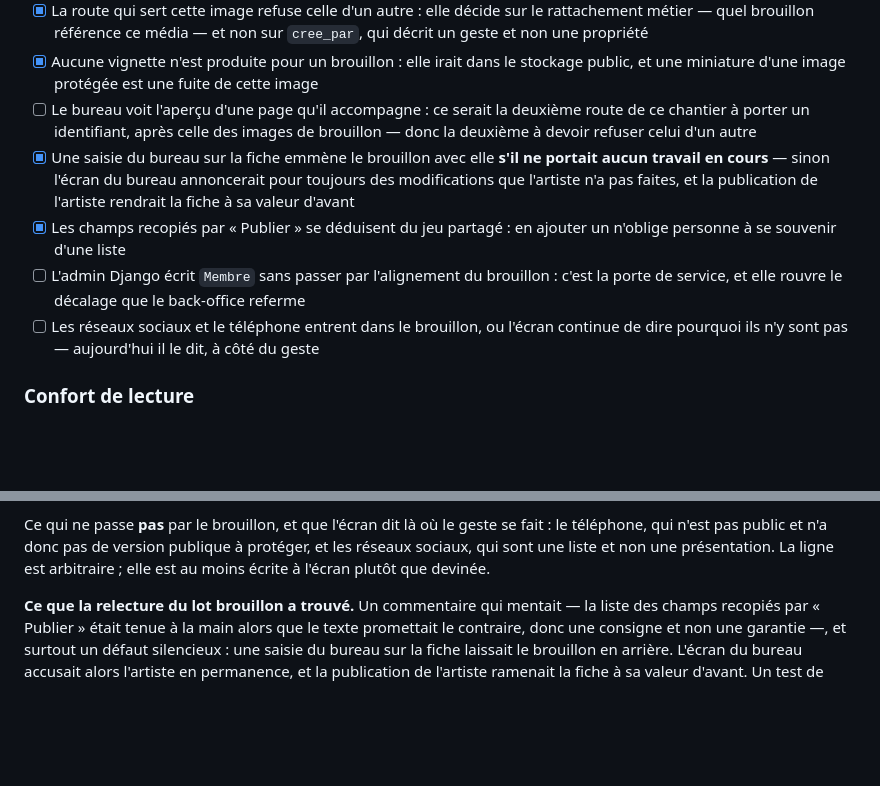
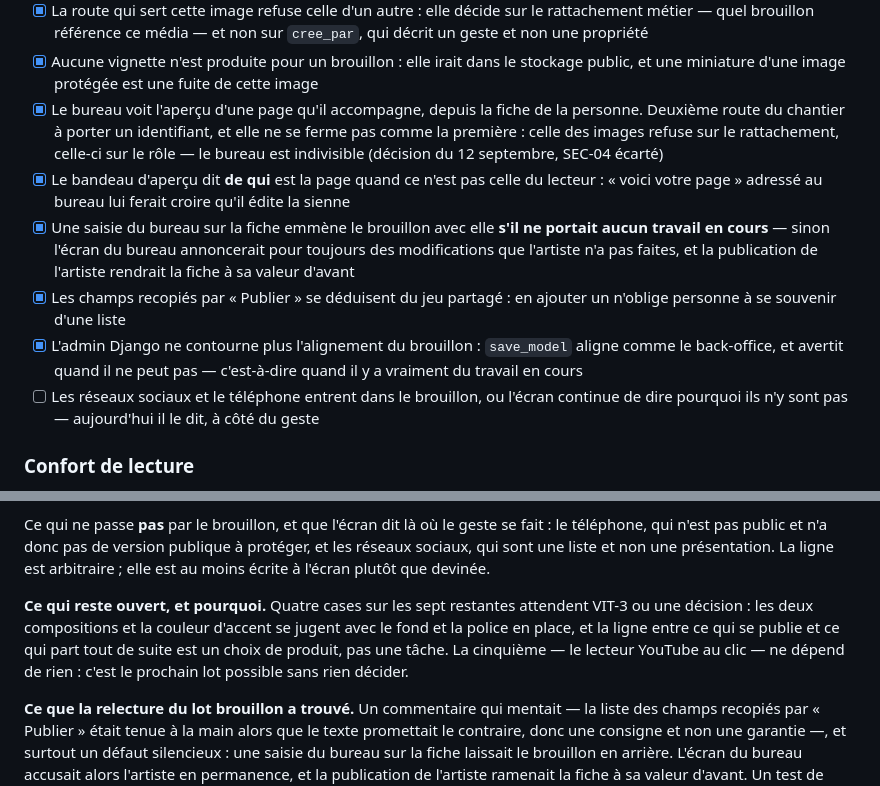
Before and after one commit to Hsbtqemy/Improliante, a Markdown page: pilotage/VIT-4.md, 2 parts joined by grey strips. GitHub-like rendering; blank space fills up the shorter version.

Commit message:
docs(pilotage): VIT-4 — l'aperçu du bureau, et la porte de service fermée
Trois cases de plus. La deuxième route à porter un identifiant ne se ferme pas
comme la première : celle des images refuse sur le rattachement métier, celle-ci
sur le rôle. Le dire évite qu'on croie à une règle unique.

Le contexte note ce qui reste et pourquoi : sur les sept cases restantes, quatre
attendent VIT-3 ou une décision, et une seule — le lecteur YouTube au clic — ne
dépend de rien.

Co-Authored-By: Claude Opus 5 (1M context) <noreply@anthropic.com>

```diff
--- a/pilotage/VIT-4.md
+++ b/pilotage/VIT-4.md
@@ -87,17 +87,21 @@ retenu est plus étroit que le guide, et c'est écrit ci-dessous.
   décrit un geste et non une propriété
 - [x] Aucune vignette n'est produite pour un brouillon : elle irait dans le stockage
   public, et une miniature d'une image protégée est une fuite de cette image
-- [ ] Le bureau voit l'aperçu d'une page qu'il accompagne : ce serait la deuxième route
-  de ce chantier à porter un identifiant, après celle des images de brouillon — donc la
-  deuxième à devoir refuser celui d'un autre
+- [x] Le bureau voit l'aperçu d'une page qu'il accompagne, depuis la fiche de la
+  personne. Deuxième route du chantier à porter un identifiant, et elle ne se ferme pas
+  comme la première : celle des images refuse sur le rattachement, celle-ci sur le rôle —
+  le bureau est indivisible (décision du 12 septembre, SEC-04 écarté)
+- [x] Le bandeau d'aperçu dit **de qui** est la page quand ce n'est pas celle du lecteur :
+  « voici votre page » adressé au bureau lui ferait croire qu'il édite la sienne
 - [x] Une saisie du bureau sur la fiche emmène le brouillon avec elle **s'il ne portait
   aucun travail en cours** — sinon l'écran du bureau annoncerait pour toujours des
   modifications que l'artiste n'a pas faites, et la publication de l'artiste rendrait la
   fiche à sa valeur d'avant
 - [x] Les champs recopiés par « Publier » se déduisent du jeu partagé : en ajouter un
   n'oblige personne à se souvenir d'une liste
-- [ ] L'admin Django écrit `Membre` sans passer par l'alignement du brouillon : c'est la
-  porte de service, et elle rouvre le décalage que le back-office referme
+- [x] L'admin Django ne contourne plus l'alignement du brouillon : `save_model` aligne
+  comme le back-office, et avertit quand il ne peut pas — c'est-à-dire quand il y a
+  vraiment du travail en cours
 - [ ] Les réseaux sociaux et le téléphone entrent dans le brouillon, ou l'écran continue
   de dire pourquoi ils n'y sont pas — aujourd'hui il le dit, à côté du geste
 
@@ -138,6 +142,12 @@ Ce qui ne passe **pas** par le brouillon, et que l'écran dit là où le geste s
 téléphone, qui n'est pas public et n'a donc pas de version publique à protéger, et les
 réseaux sociaux, qui sont une liste et non une présentation. La ligne est arbitraire ;
 elle est au moins écrite à l'écran plutôt que devinée.
+
+**Ce qui reste ouvert, et pourquoi.** Quatre cases sur les sept restantes attendent
+VIT-3 ou une décision : les deux compositions et la couleur d'accent se jugent avec le
+fond et la police en place, et la ligne entre ce qui se publie et ce qui part tout de
+suite est un choix de produit, pas une tâche. La cinquième — le lecteur YouTube au clic —
+ne dépend de rien : c'est le prochain lot possible sans rien décider.
 
 **Ce que la relecture du lot brouillon a trouvé.** Un commentaire qui mentait — la
 liste des champs recopiés par « Publier » était tenue à la main alors que le texte
```
Also changed, not shown: CLAUDE.md (+1 -1 lines), docs/etat-implementation.md (+6 -0 lines).
